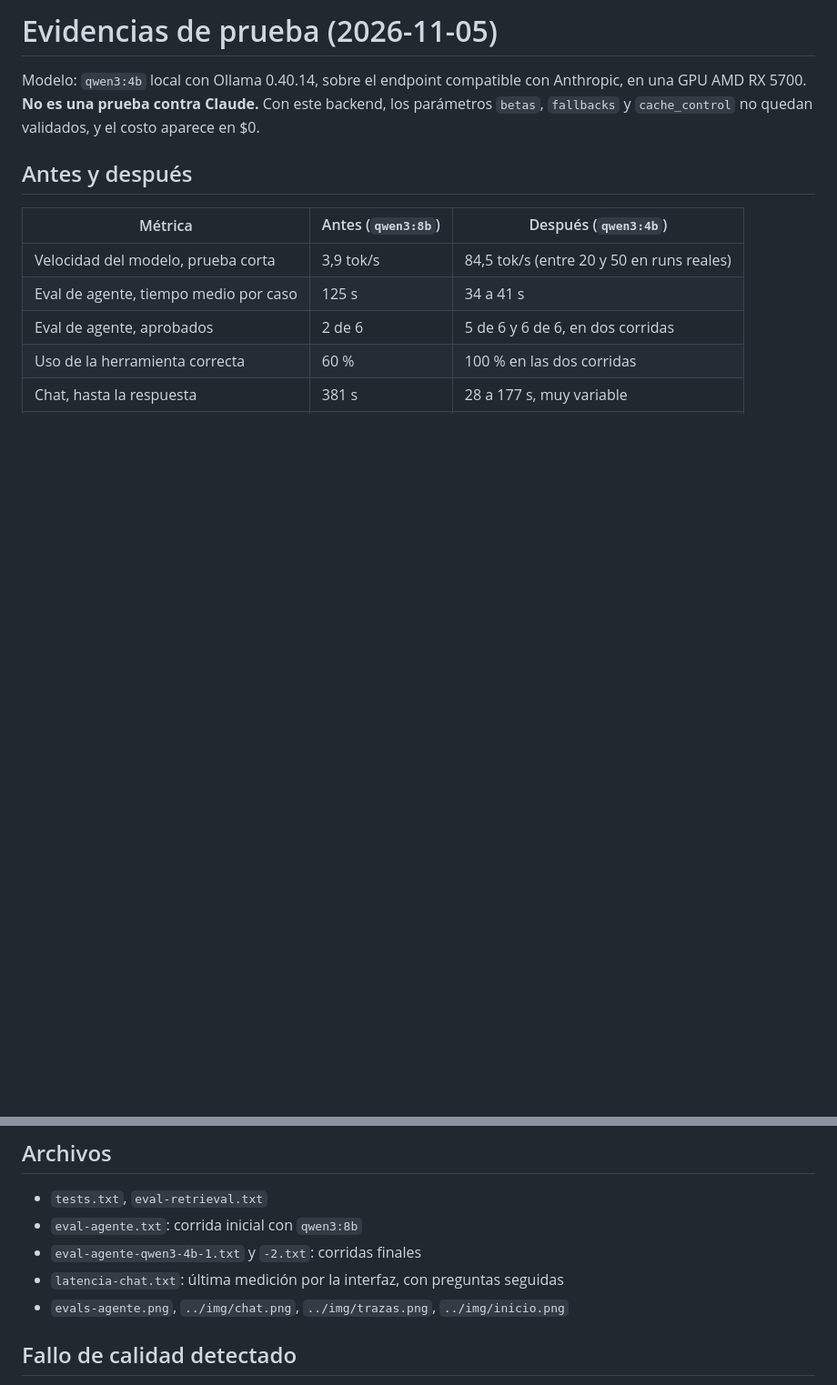
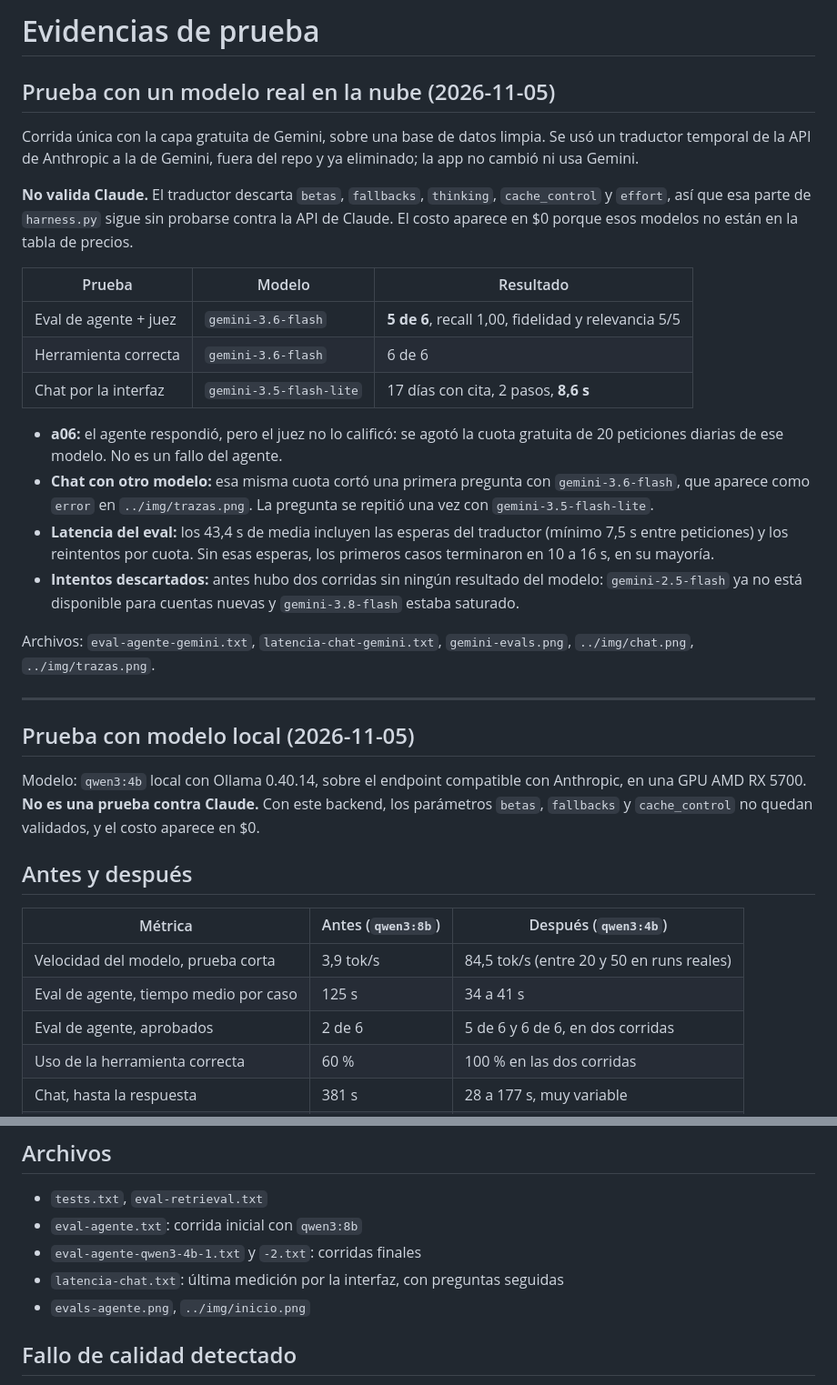
Before and after one commit to JuanSGarciaC/cortex-agent, a Markdown page: docs/evidencias/README.md, 2 parts joined by grey strips. Shown at 91% size. Rendered like a GitHub page; blank space fills up the shorter version.

Commit message:
Agrega evidencias de la prueba con Gemini en la nube
Corrida única con un traductor temporal fuera del repo: eval de agente
5 de 6 y chat correcto en 8,6 s. No valida los parámetros propios de Claude.

```diff
--- a/docs/evidencias/README.md
+++ b/docs/evidencias/README.md
@@ -1,4 +1,27 @@
-# Evidencias de prueba (2026-11-05)
+# Evidencias de prueba
+
+## Prueba con un modelo real en la nube (2026-11-05)
+
+Corrida única con la capa gratuita de Gemini, sobre una base de datos limpia. Se usó un traductor temporal de la API de Anthropic a la de Gemini, fuera del repo y ya eliminado; la app no cambió ni usa Gemini.
+
+**No valida Claude.** El traductor descarta `betas`, `fallbacks`, `thinking`, `cache_control` y `effort`, así que esa parte de `harness.py` sigue sin probarse contra la API de Claude. El costo aparece en $0 porque esos modelos no están en la tabla de precios.
+
+| Prueba | Modelo | Resultado |
+|---|---|---|
+| Eval de agente + juez | `gemini-3.6-flash` | **5 de 6**, recall 1,00, fidelidad y relevancia 5/5 |
+| Herramienta correcta | `gemini-3.6-flash` | 6 de 6 |
+| Chat por la interfaz | `gemini-3.5-flash-lite` | 17 días con cita, 2 pasos, **8,6 s** |
+
+- **a06:** el agente respondió, pero el juez no lo calificó: se agotó la cuota gratuita de 20 peticiones diarias de ese modelo. No es un fallo del agente.
+- **Chat con otro modelo:** esa misma cuota cortó una primera pregunta con `gemini-3.6-flash`, que aparece como `error` en `../img/trazas.png`. La pregunta se repitió una vez con `gemini-3.5-flash-lite`.
+- **Latencia del eval:** los 43,4 s de media incluyen las esperas del traductor (mínimo 7,5 s entre peticiones) y los reintentos por cuota. Sin esas esperas, los primeros casos terminaron en 10 a 16 s, en su mayoría.
+- **Intentos descartados:** antes hubo dos corridas sin ningún resultado del modelo: `gemini-2.5-flash` ya no está disponible para cuentas nuevas y `gemini-3.8-flash` estaba saturado.
+
+Archivos: `eval-agente-gemini.txt`, `latencia-chat-gemini.txt`, `gemini-evals.png`, `../img/chat.png`, `../img/trazas.png`.
+
+---
+
+## Prueba con modelo local (2026-11-05)
 
 Modelo: `qwen3:4b` local con Ollama 0.40.14, sobre el endpoint compatible con Anthropic, en una GPU AMD RX 5700. **No es una prueba contra Claude.** Con este backend, los parámetros `betas`, `fallbacks` y `cache_control` no quedan validados, y el costo aparece en $0.
 
@@ -36,7 +59,7 @@ La API no era el cuello de botella: sus endpoints responden en 10 ms o menos. El
 - `eval-agente.txt`: corrida inicial con `qwen3:8b`
 - `eval-agente-qwen3-4b-1.txt` y `-2.txt`: corridas finales
 - `latencia-chat.txt`: última medición por la interfaz, con preguntas seguidas
-- `evals-agente.png`, `../img/chat.png`, `../img/trazas.png`, `../img/inicio.png`
+- `evals-agente.png`, `../img/inicio.png`
 
 ## Fallo de calidad detectado
 
```
Also changed, not shown: HANDOFF.md (+2 -1 lines), docs/evidencias/gemini-evals.png (added), docs/img/chat.png, docs/img/evals.png, docs/img/trazas.png, 2 other files.
